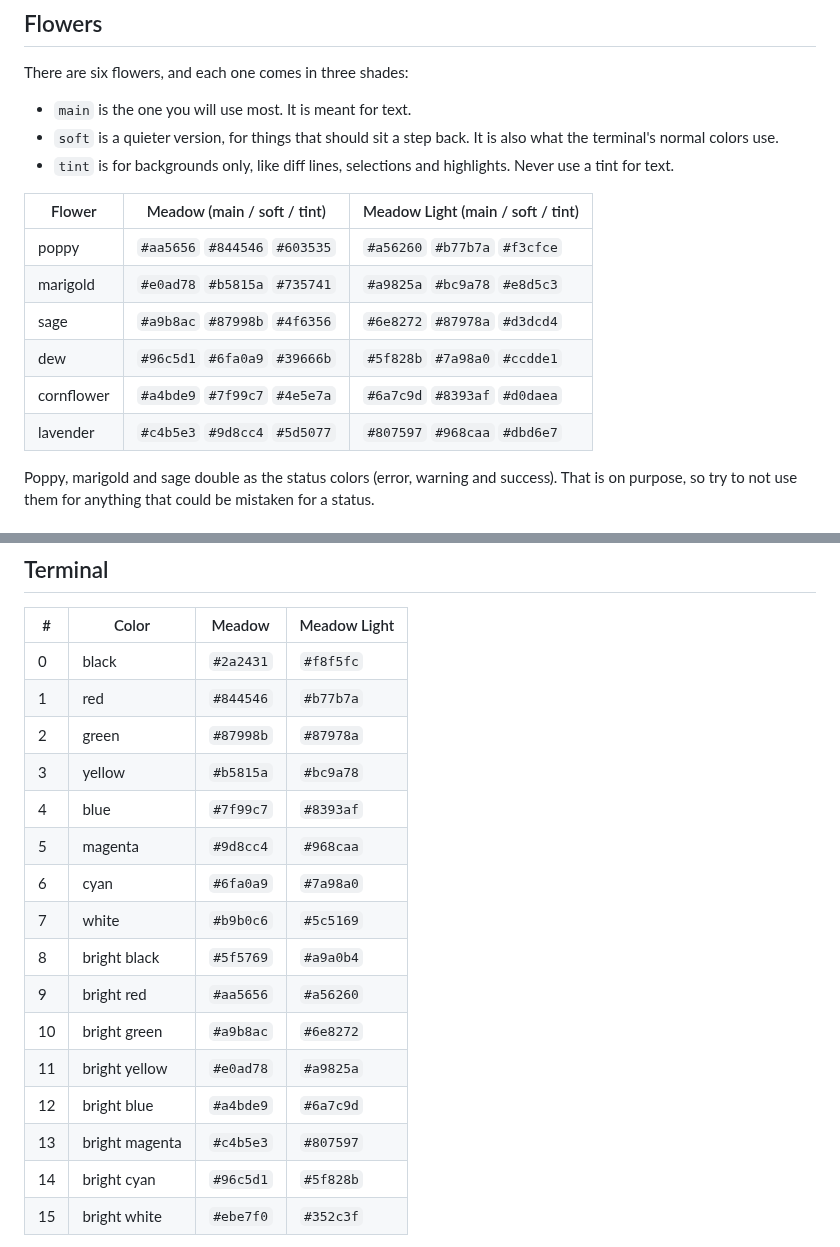
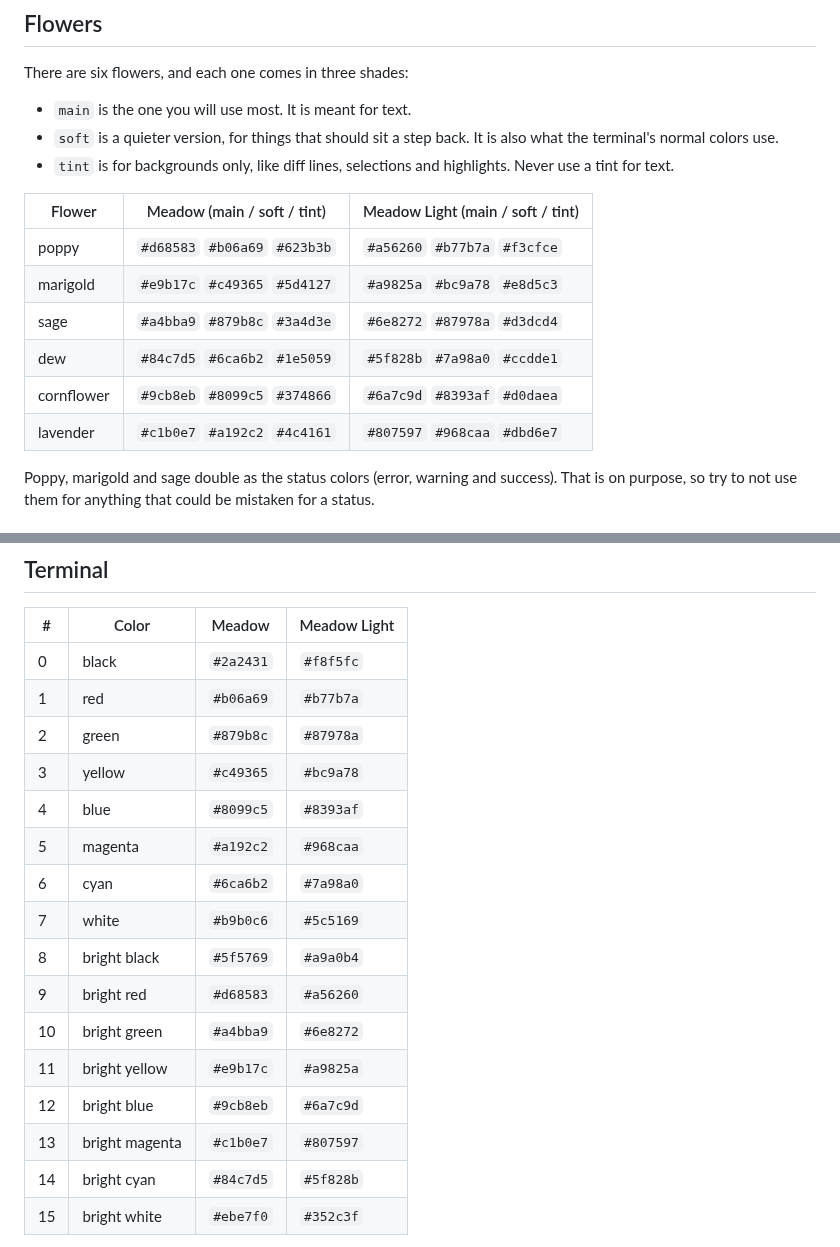
Before and after one commit to gloceandotdev/meadow, a Markdown page: GUIDELINES.md, 2 parts joined by grey strips. Drawn GitHub-style.

Commit message:
palette: brighten meadow flowers

```diff
--- a/GUIDELINES.md
+++ b/GUIDELINES.md
@@ -36,12 +36,12 @@ There are six flowers, and each one comes in three shades:
 
 | Flower | Meadow (main / soft / tint) | Meadow Light (main / soft / tint) |
 |---|---|---|
-| poppy | `#aa5656` `#844546` `#603535` | `#a56260` `#b77b7a` `#f3cfce` |
-| marigold | `#e0ad78` `#b5815a` `#735741` | `#a9825a` `#bc9a78` `#e8d5c3` |
-| sage | `#a9b8ac` `#87998b` `#4f6356` | `#6e8272` `#87978a` `#d3dcd4` |
-| dew | `#96c5d1` `#6fa0a9` `#39666b` | `#5f828b` `#7a98a0` `#ccdde1` |
-| cornflower | `#a4bde9` `#7f99c7` `#4e5e7a` | `#6a7c9d` `#8393af` `#d0daea` |
-| lavender | `#c4b5e3` `#9d8cc4` `#5d5077` | `#807597` `#968caa` `#dbd6e7` |
+| poppy | `#d68583` `#b06a69` `#623b3b` | `#a56260` `#b77b7a` `#f3cfce` |
+| marigold | `#e9b17c` `#c49365` `#5d4127` | `#a9825a` `#bc9a78` `#e8d5c3` |
+| sage | `#a4bba9` `#879b8c` `#3a4d3e` | `#6e8272` `#87978a` `#d3dcd4` |
+| dew | `#84c7d5` `#6ca6b2` `#1e5059` | `#5f828b` `#7a98a0` `#ccdde1` |
+| cornflower | `#9cb8eb` `#8099c5` `#374866` | `#6a7c9d` `#8393af` `#d0daea` |
+| lavender | `#c1b0e7` `#a192c2` `#4c4161` | `#807597` `#968caa` `#dbd6e7` |
 
 Poppy, marigold and sage double as the status colors (error, warning and success). That is on purpose, so try to not use them for anything that could be mistaken for a status.
 
@@ -118,20 +118,20 @@ Italics are used for comments and docstrings only (and quotes in markup). If the
 | # | Color | Meadow | Meadow Light |
 |---|---|---|---|
 | 0 | black | `#2a2431` | `#f8f5fc` |
-| 1 | red | `#844546` | `#b77b7a` |
-| 2 | green | `#87998b` | `#87978a` |
-| 3 | yellow | `#b5815a` | `#bc9a78` |
-| 4 | blue | `#7f99c7` | `#8393af` |
-| 5 | magenta | `#9d8cc4` | `#968caa` |
-| 6 | cyan | `#6fa0a9` | `#7a98a0` |
+| 1 | red | `#b06a69` | `#b77b7a` |
+| 2 | green | `#879b8c` | `#87978a` |
+| 3 | yellow | `#c49365` | `#bc9a78` |
+| 4 | blue | `#8099c5` | `#8393af` |
+| 5 | magenta | `#a192c2` | `#968caa` |
+| 6 | cyan | `#6ca6b2` | `#7a98a0` |
 | 7 | white | `#b9b0c6` | `#5c5169` |
 | 8 | bright black | `#5f5769` | `#a9a0b4` |
-| 9 | bright red | `#aa5656` | `#a56260` |
-| 10 | bright green | `#a9b8ac` | `#6e8272` |
-| 11 | bright yellow | `#e0ad78` | `#a9825a` |
-| 12 | bright blue | `#a4bde9` | `#6a7c9d` |
-| 13 | bright magenta | `#c4b5e3` | `#807597` |
-| 14 | bright cyan | `#96c5d1` | `#5f828b` |
+| 9 | bright red | `#d68583` | `#a56260` |
+| 10 | bright green | `#a4bba9` | `#6e8272` |
+| 11 | bright yellow | `#e9b17c` | `#a9825a` |
+| 12 | bright blue | `#9cb8eb` | `#6a7c9d` |
+| 13 | bright magenta | `#c1b0e7` | `#807597` |
+| 14 | bright cyan | `#84c7d5` | `#5f828b` |
 | 15 | bright white | `#ebe7f0` | `#352c3f` |
 
 On top of the 16 colors, use base for the background, text for the foreground, lavender main for the cursor and lavender tint for the selection. "Black" and "white" are named after their place in a dark terminal, so in Meadow Light black is the light one and white is the dark one. That is normal for light themes, and it keeps programs that hardcode these colors readable.
```
Also changed, not shown: README.md (+6 -6 lines), assets/meadow-light.png, assets/meadow.png, 2 other files.
